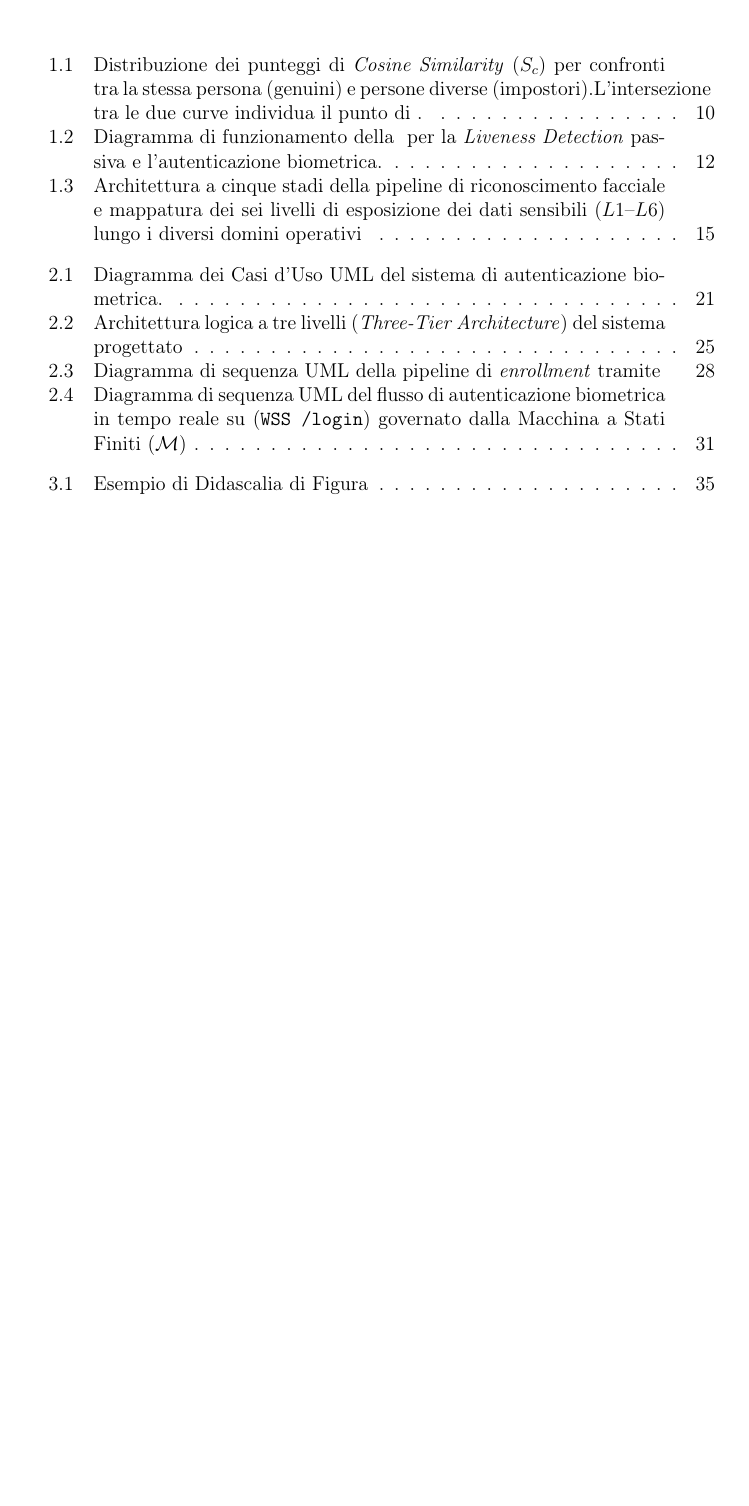
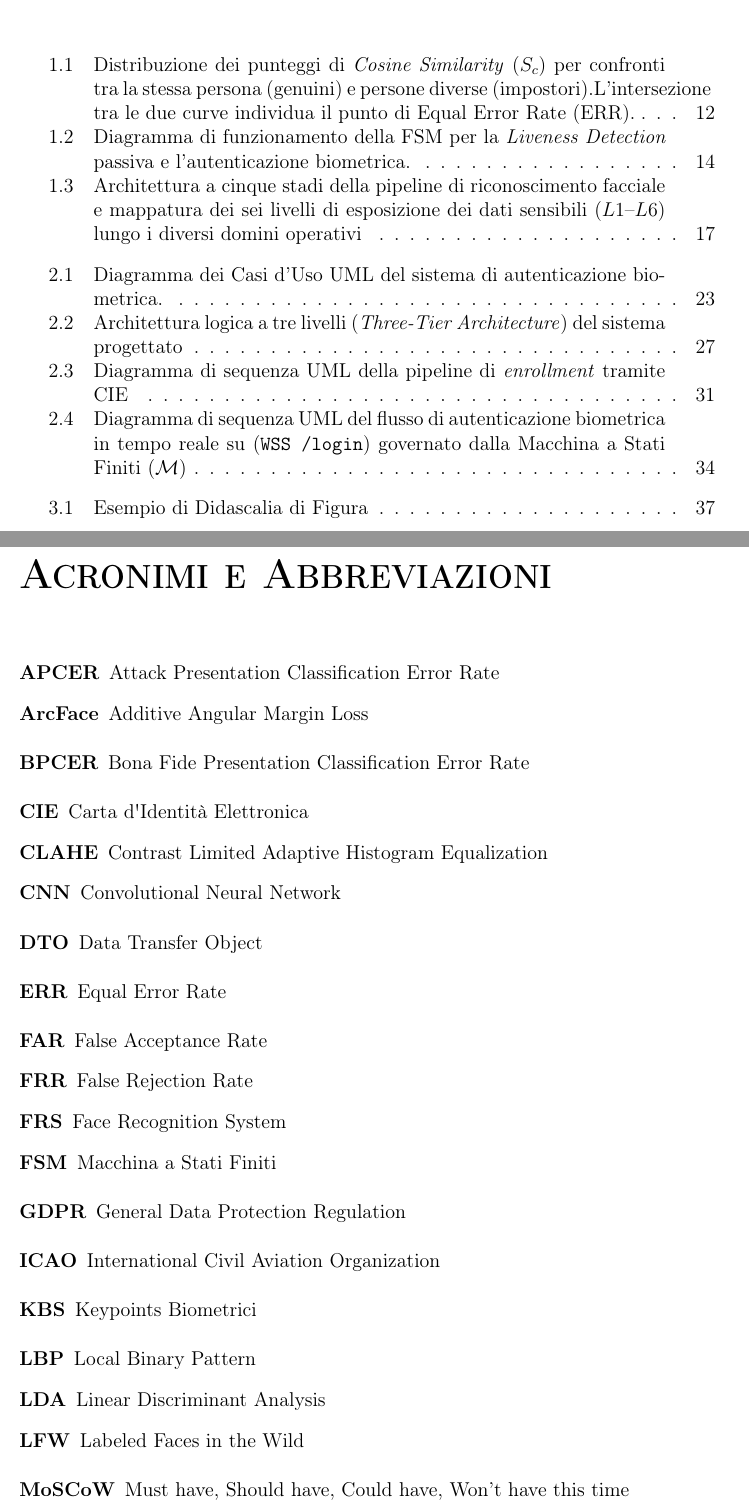
Before and after one commit to Jonnycp/Biometric-Auth-IDcards, a LaTeX thesis (Tesi/main.tex, which reads Tesi/acronyms.tex): part of page 7 of 46 before the commit and two parts of pages 7 and 8 of 48 after it, the two joined at a grey line, cut so that both start at the same text, the shorter picture padded with empty space. Compiled offline with pdfLaTeX.

Commit message:
A lot of acronyms

```diff
--- a/Tesi/acronyms.tex
+++ b/Tesi/acronyms.tex
@@ -3,0 +2,19 @@
+\newacronym{lda}{LDA}{Linear Discriminant Analysis}
+\newacronym{lbp}{LBP}{Local Binary Pattern}
+\newacronym{cnn}{CNN}{Convolutional Neural Network}
+\newacronym{pad}{PAD}{Presentation Attack Detection}
+\newacronym{pwa}{PWA}{Progressive Web App}
+\newacronym{fsm}{FSM}{Macchina a Stati Finiti}
+\newacronym{cie}{CIE}{Carta d\textquotesingle Identità Elettronica}
+\newacronym{clahe}{CLAHE}{Contrast Limited Adaptive Histogram Equalization}
+\newacronym{frs}{FRS}{Face Recognition System}
+\newacronym{arcface}{ArcFace}{Additive Angular Margin Loss}
+\newacronym{tar}{TAR}{True Acceptance Rate}
+\newacronym{far}{FAR}{False Acceptance Rate}
+\newacronym{frr}{FRR}{False Rejection Rate}
+\newacronym{roc}{ROC}{Receiver Operating Characteristic}
+\newacronym{err}{ERR}{Equal Error Rate}
+\newacronym{lfw}{LFW}{Labeled Faces in the Wild}
+\newacronym{pa}{PA}{Presentation Attack}
+\newacronym{apcer}{APCER}{Attack Presentation Classification Error Rate}
+\newacronym{bpcer}{BPCER}{Bona Fide Presentation Classification Error Rate}
@@ -3,0 +24 @@
+\newacronym{icao}{ICAO}{International Civil Aviation Organization}
@@ -3,0 +28,6 @@
+\newacronym{gdpr}{GDPR}{General Data Protection Regulation}
+\newacronym{rnf}{RNF}{Requisiti Non Funzionali}
+\newacronym{rf}{RF}{Requisiti Funzionali}
+\newacronym{moscow}{MoSCoW}{Must have, Should have, Could have, Won't have this time}
+\newacronym{wss}{WSS}{Websocket Secure}
+\newacronym{dto}{DTO}{Data Transfer Object}
```
Also changed, not shown: Tesi/acronyms.tex (10 more changed lines).
